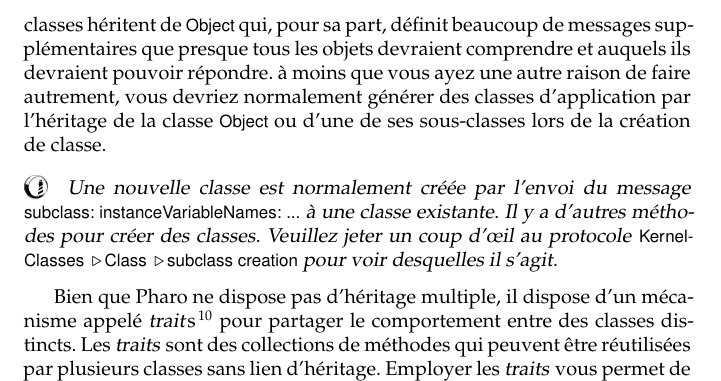
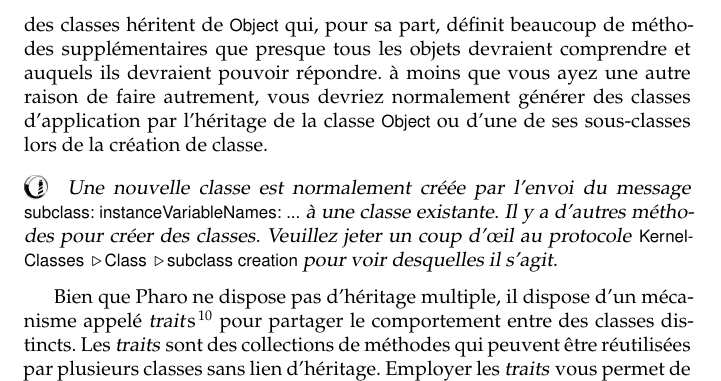
Before and after one commit to SquareBracketAssociates/PharoByExample-french, a LaTeX book (Model/Model.tex): part of page 11 of 29, cut so that both start at the same text. Compiled offline with pdfLaTeX.

Commit message:
message/methode inversion > Model

```diff
--- a/Model/Model.tex
+++ b/Model/Model.tex
@@ -458,5 +458,5 @@ normalement, vous n'aurez aucune attention à accorder à cette classe.
 N'importe comment, la plupart des classes héritent de \ct{Object} qui, pour
-sa part, définit beaucoup de messages supplémentaires que presque tous les
+sa part, définit beaucoup de méthodes supplémentaires que presque tous les
 objets devraient comprendre et auquels ils devraient pouvoir répondre.
 à moins que vous ayez une autre raison de faire autrement, vous devriez
 normalement générer des classes d'application par l'héritage
```
Also changed, not shown: Model/Model.tex (2 more changed lines).
